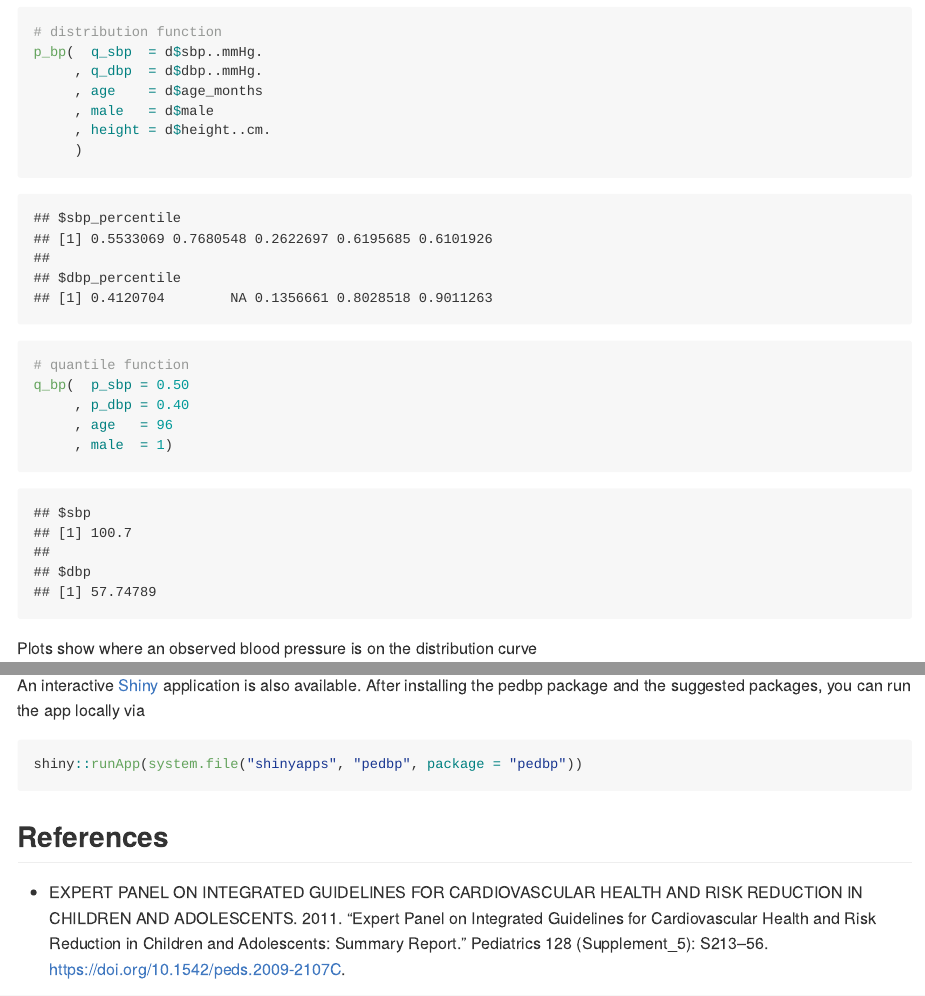
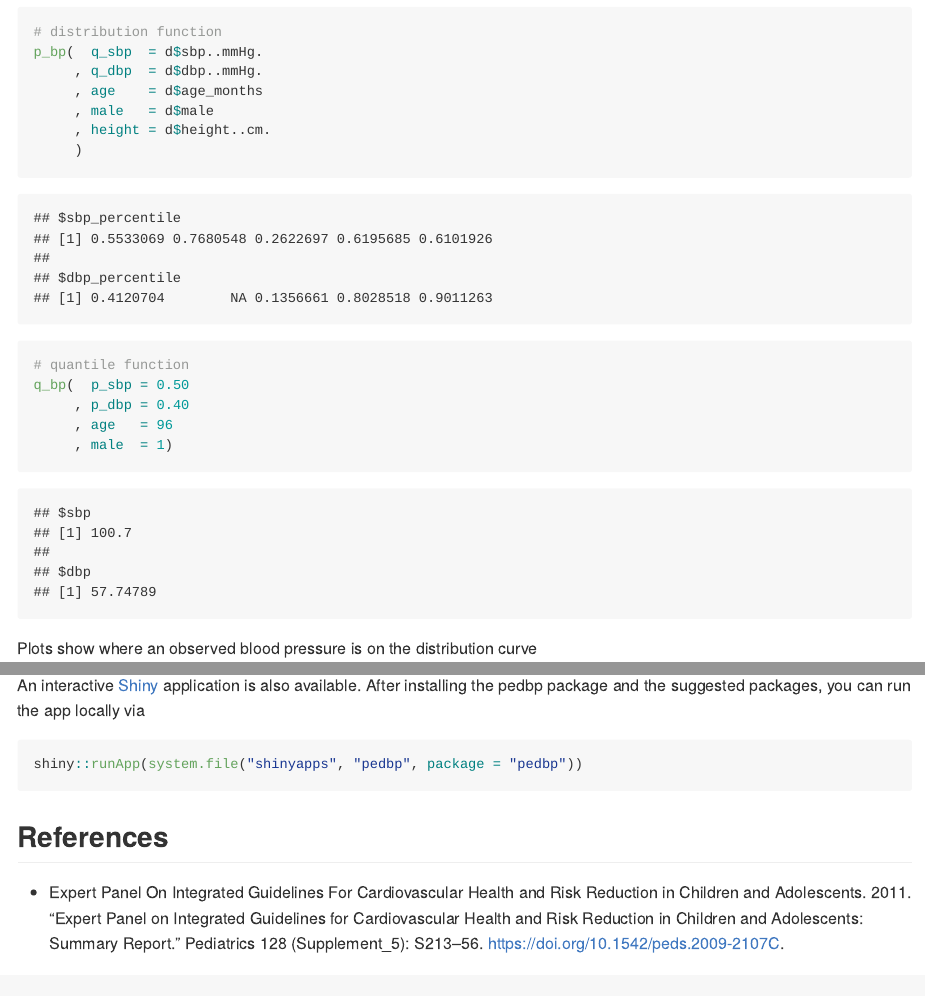
Before and after one commit to dewittpe/pedbp, an R Markdown document (README.Rmd): the page in a window 1100 px wide, from 1570 px down, and a second part further down, joined at a grey line. The pictures show the output file README.md that the author committed with the source, drawn offline in the style of GitHub; badge pictures from the web are left out.

Commit message:
change case

```diff
--- a/README.Rmd
+++ b/README.Rmd
@@ -86,7 +86,7 @@ shiny::runApp(system.file("shinyapps", "pedbp", package = "pedbp"))
 
 ## References
 
-* EXPERT PANEL ON INTEGRATED GUIDELINES FOR CARDIOVASCULAR HEALTH AND RISK REDUCTION IN CHILDREN AND ADOLESCENTS. 2011. “Expert Panel on Integrated Guidelines for Cardiovascular Health and Risk Reduction in Children and Adolescents: Summary Report.” Pediatrics 128 (Supplement_5): S213–56. https://doi.org/10.1542/peds.2009-2107C.
+* Expert Panel On Integrated Guidelines For Cardiovascular Health and Risk Reduction in Children and Adolescents. 2011. “Expert Panel on Integrated Guidelines for Cardiovascular Health and Risk Reduction in Children and Adolescents: Summary Report.” Pediatrics 128 (Supplement_5): S213–56. https://doi.org/10.1542/peds.2009-2107C.
 
 * Gemelli, M, R Manganaro, C Mami, and F De Luca. 1990. “Longitudinal Study of Blood Pressure During the 1st Year of Life.” European Journal of Pediatrics 149 (5): 318–20.
 
```
Also changed, not shown: vignettes/references.bib (+1 -1 lines), README.md.
